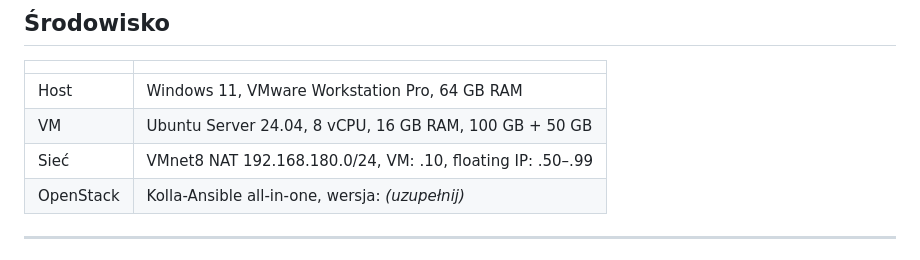
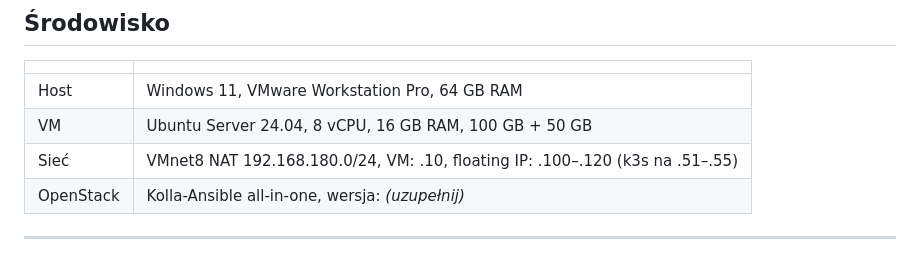
Before and after one commit to programmingbygrzegorz/openstack-lab, a Markdown page: docs/dziennik.md, the part around the change. Drawn GitHub-style.

```diff
--- a/docs/dziennik.md
+++ b/docs/dziennik.md
@@ -10,7 +10,7 @@ Zrzuty ekranu wrzucaj do `docs/img/` i linkuj: `![opis](img/plik.png)`.
 |---|---|
 | Host | Windows 11, VMware Workstation Pro, 64 GB RAM |
 | VM | Ubuntu Server 24.04, 8 vCPU, 16 GB RAM, 100 GB + 50 GB |
-| Sieć | VMnet8 NAT 192.168.180.0/24, VM: .10, floating IP: .50–.99 |
+| Sieć | VMnet8 NAT 192.168.180.0/24, VM: .10, floating IP: .100–.120 (k3s na .51–.55) |
 | OpenStack | Kolla-Ansible all-in-one, wersja: _(uzupełnij)_ |
 
 ---
```
Also changed, not shown: README.md (+47 -3 lines), docs/img/01-virtual-network-editor.png (added), docs/img/02-procesor-vtx.png (added), 1 other file.
